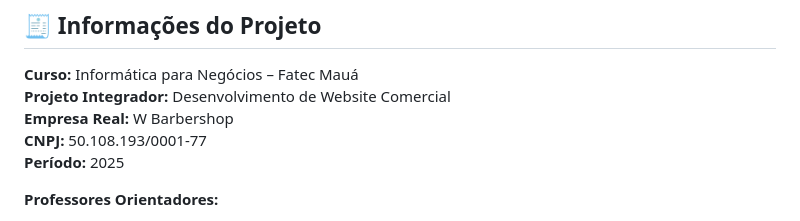
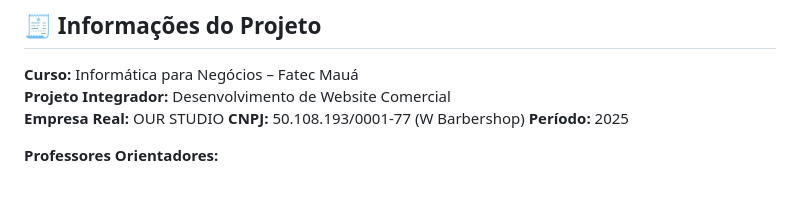
Before and after one commit to LucasPessoa68/SITE-BARBEARIA, a Markdown page: README.md, the part around the change. Rendered like a GitHub page; blank space fills up the shorter version.

Commit message:
Update company name in project information

```diff
--- a/README.md
+++ b/README.md
@@ -11,8 +11,8 @@ O projeto consiste na criação de um **site institucional** para uma barbearia
 
 **Curso:** Informática para Negócios – Fatec Mauá
 **Projeto Integrador:** Desenvolvimento de Website Comercial
-**Empresa Real:** W Barbershop
-**CNPJ:** 50.108.193/0001-77
+**Empresa Real:** OUR STUDIO
+**CNPJ:** 50.108.193/0001-77  (W Barbershop)
 **Período:** 2025
 
 **Professores Orientadores:**
```
